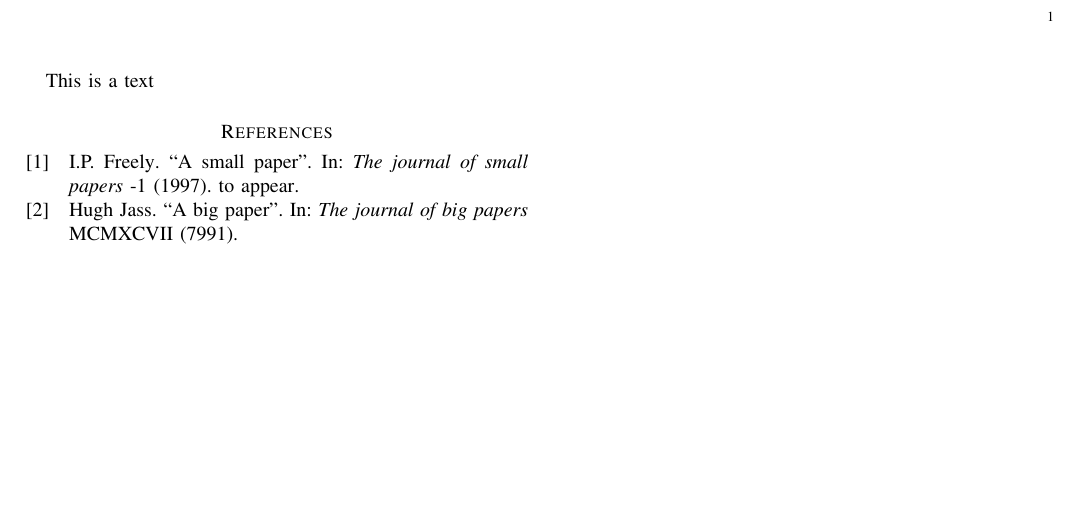
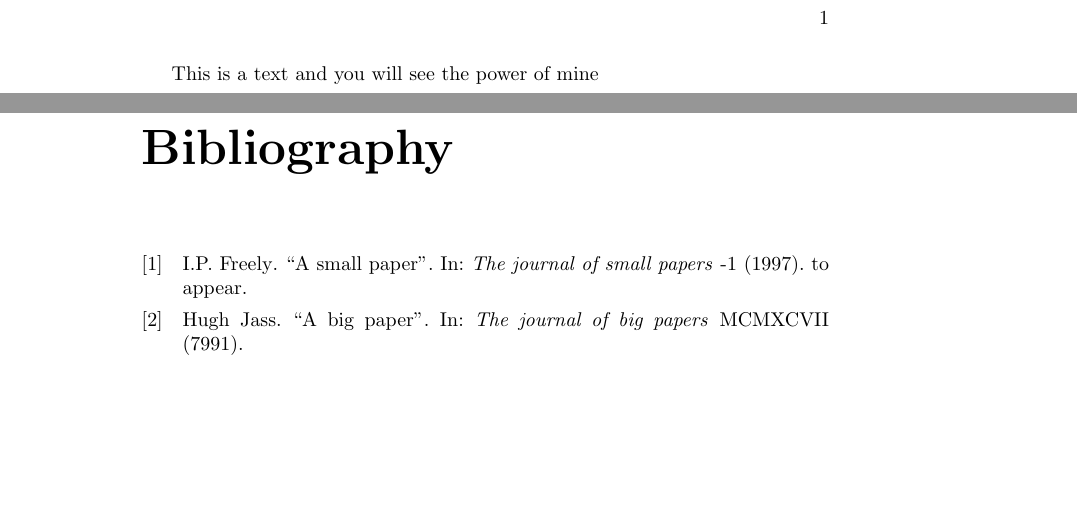
Before and after one commit to RicardoHS/statistics-for-data-science-book, a LaTeX book (src/main.tex): part of the page before the commit and two parts of pages 1 and 3 of 3 after it, the two joined at a grey line, cut so that both start at the same text, the shorter picture padded with empty space. Compiled offline with pdfLaTeX.

Commit message:
add buld scripts and move bib files to folder

```diff
--- a/src/main.tex
+++ b/src/main.tex
@@ -1,10 +1,10 @@
-\documentclass{IEEEtran}
+\documentclass{book}
 \usepackage{biblatex}
-\addbibresource{biblatex.bib}
+\addbibresource{bib/biblatex.bib}
 
 \begin{document}
 
-This is a text
+This is a text and you will see the power of mine
 
 \nocite{*}
 \printbibliography
```
Also changed, not shown: src/bib/biblatex.bib (renamed from src/biblatex.bib), 3 other files.
